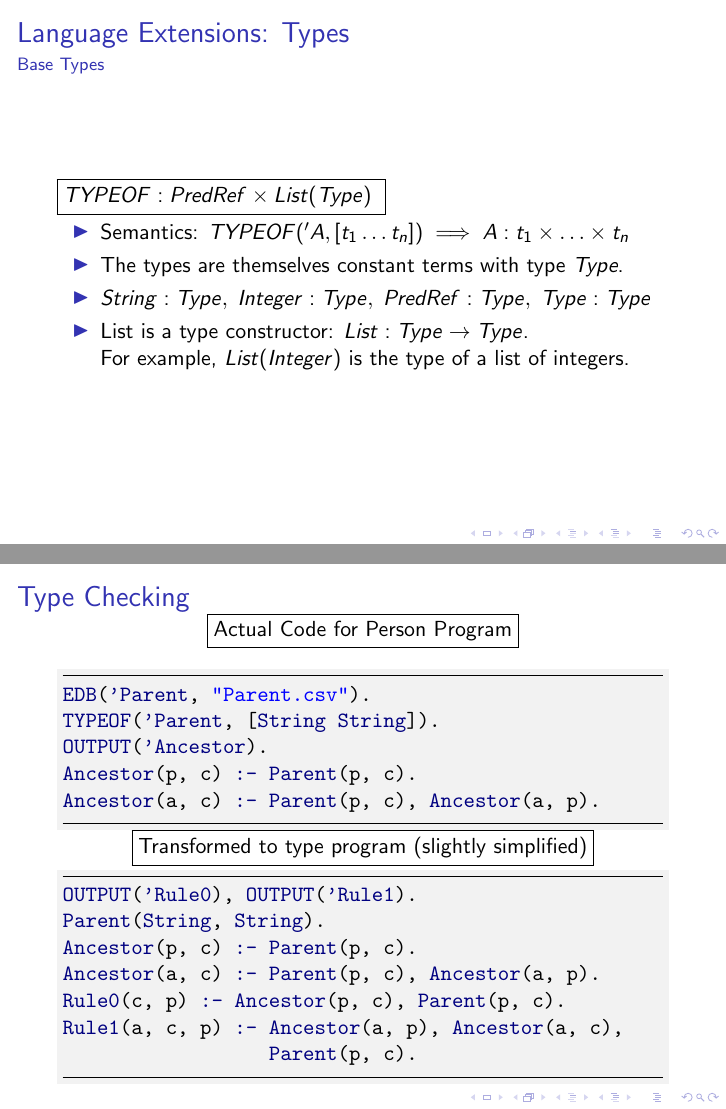
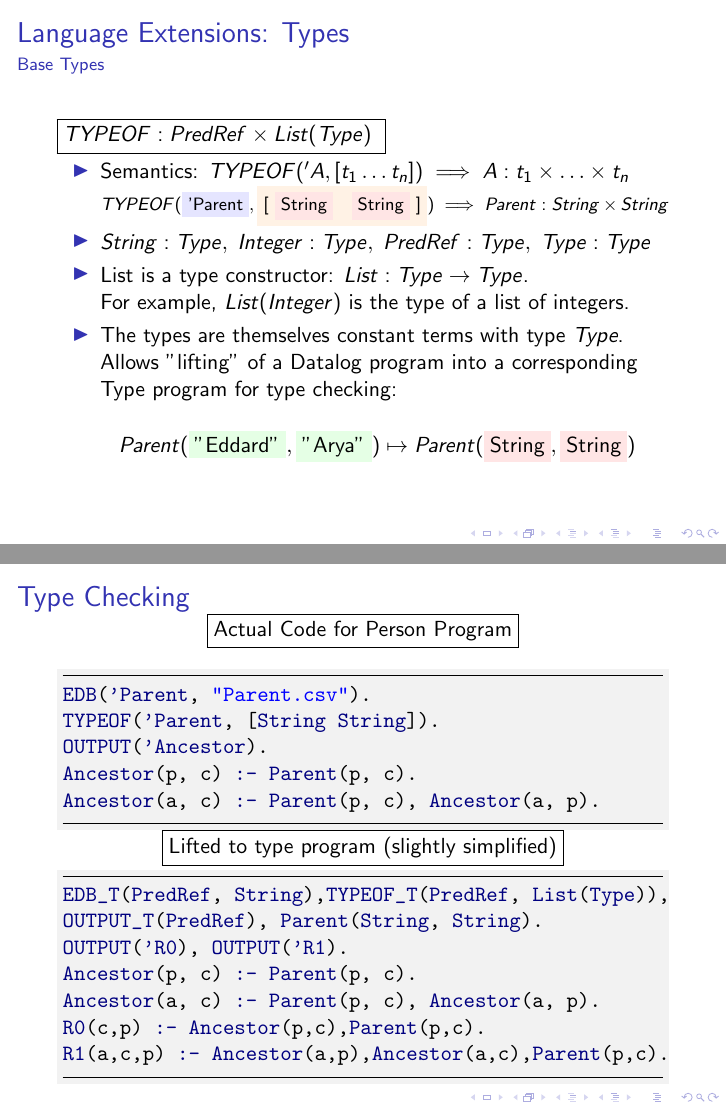
Before and after one commit to lu-cs-sde/metadl, LaTeX slides (slides/slides.tex): pages 30 and 33 of 48 before the commit and pages 31 and 34 of 49 after it, joined at a grey line. Compiled offline with pdfLaTeX.

Commit message:
Update slides

```diff
--- a/slides/slides.tex
+++ b/slides/slides.tex
@@ -364,3 +365,9 @@ TYPEOF(\predconst{'Parent}, \listconst{[\typeconst{String} \typeconst{String}]})
+\uncover<6->{Allows ''lifting'' of a Datalog program into a corresponding Type program for type checking:}\\
+\uncover<6-> {
+	\vspace*{0.5cm}
+	\hspace*{0.2cm}
+	$Parent(\strconst{"Eddard"}, \strconst{"Arya"}) \mapsto Parent(\typeconst{String}, \typeconst{String})$
+}
 \end{itemize}
 %\end{itemize}
 \end{frame}
@@ -386,7 +393,7 @@ Ancestor(a, c) :- Parent(p, c), Ancestor(a, p).
 \onslide<2->
 \vspace*{-0.7cm}
 \begin{center}
-	\fbox{Transformed to type program (slightly simplified)}
+	\fbox{Lifted to type program (slightly simplified)}
 \end{center}
 \vspace*{-0.5cm}
 \begin{overprint}
@@ -396,13 +403,13 @@ frame=lines,
 framesep=2mm,
 bgcolor=bg,
 ]{haskell}
-OUTPUT('Rule0), OUTPUT('Rule1).
-Parent(String, String).
+EDB_T(PredRef, String),TYPEOF_T(PredRef, List(Type)),
+OUTPUT_T(PredRef), Parent(String, String).
+OUTPUT('R0), OUTPUT('R1).
 
 
-Rule0(c, p) :- Ancestor(p, c), Parent(p, c).
-Rule1(a, c, p) :- Ancestor(a, p), Ancestor(a, c),
-                  Parent(p, c).
+R0(c,p) :- Ancestor(p,c),Parent(p,c).
+R1(a,c,p) :- Ancestor(a,p),Ancestor(a,c),Parent(p,c).
 \end{minted}
 \onslide<3>
 \begin{minted}[
@@ -410,13 +417,13 @@ frame=lines,
 framesep=2mm,
 bgcolor=bg,
 ]{haskell}
-OUTPUT('Rule0), OUTPUT('Rule1).
-Parent(String, String).
+EDB_T(PredRef, String),TYPEOF_T(PredRef, List(Type)),
+OUTPUT_T(PredRef), Parent(String, String).
+OUTPUT('R0), OUTPUT('R1).
 Ancestor(p, c) :- Parent(p, c).
 Ancestor(a, c) :- Parent(p, c), Ancestor(a, p).
-Rule0(c, p) :- Ancestor(p, c), Parent(p, c).
-Rule1(a, c, p) :- Ancestor(a, p), Ancestor(a, c),
-                  Parent(p, c).
+R0(c,p) :- Ancestor(p,c),Parent(p,c).
+R1(a,c,p) :- Ancestor(a,p),Ancestor(a,c),Parent(p,c).
 \end{minted}
 \end{overprint}
 %Ancestor(p, c) :- Parent(p, c).
```
Also changed, not shown: slides/slides.tex (3 more changed lines).
